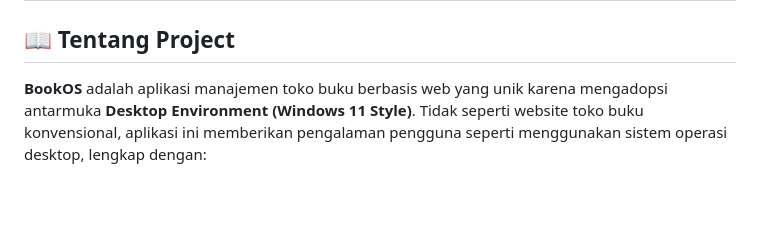
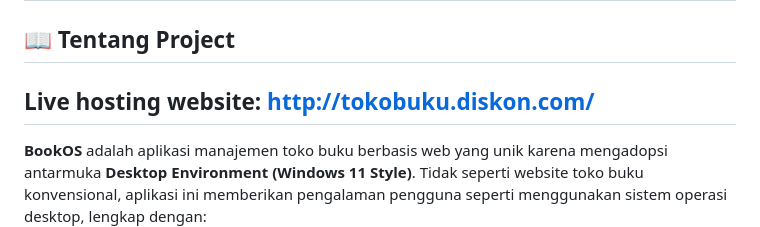
Before and after one commit to MAliffadlan/toko_bukuu, a Markdown page: README.md, the part around the change. Drawn GitHub-style; blank space fills up the shorter version.

Commit message:
Add live hosting link to project README
Added live hosting link to the README.

```diff
--- a/README.md
+++ b/README.md
@@ -1,6 +1,8 @@
 # 📚 BookOS - Sistem Manajemen Toko Buku Web-Based Desktop Environment By kelompok ALif, Diko, Nopen, Wisnu
 
 ## 📖 Tentang Project
+
+## Live hosting website: http://tokobuku.diskon.com/
 
 **BookOS** adalah aplikasi manajemen toko buku berbasis web yang unik karena mengadopsi antarmuka **Desktop Environment (Windows 11 Style)**. Tidak seperti website toko buku konvensional, aplikasi ini memberikan pengalaman pengguna seperti menggunakan sistem operasi desktop, lengkap dengan:
 
```
